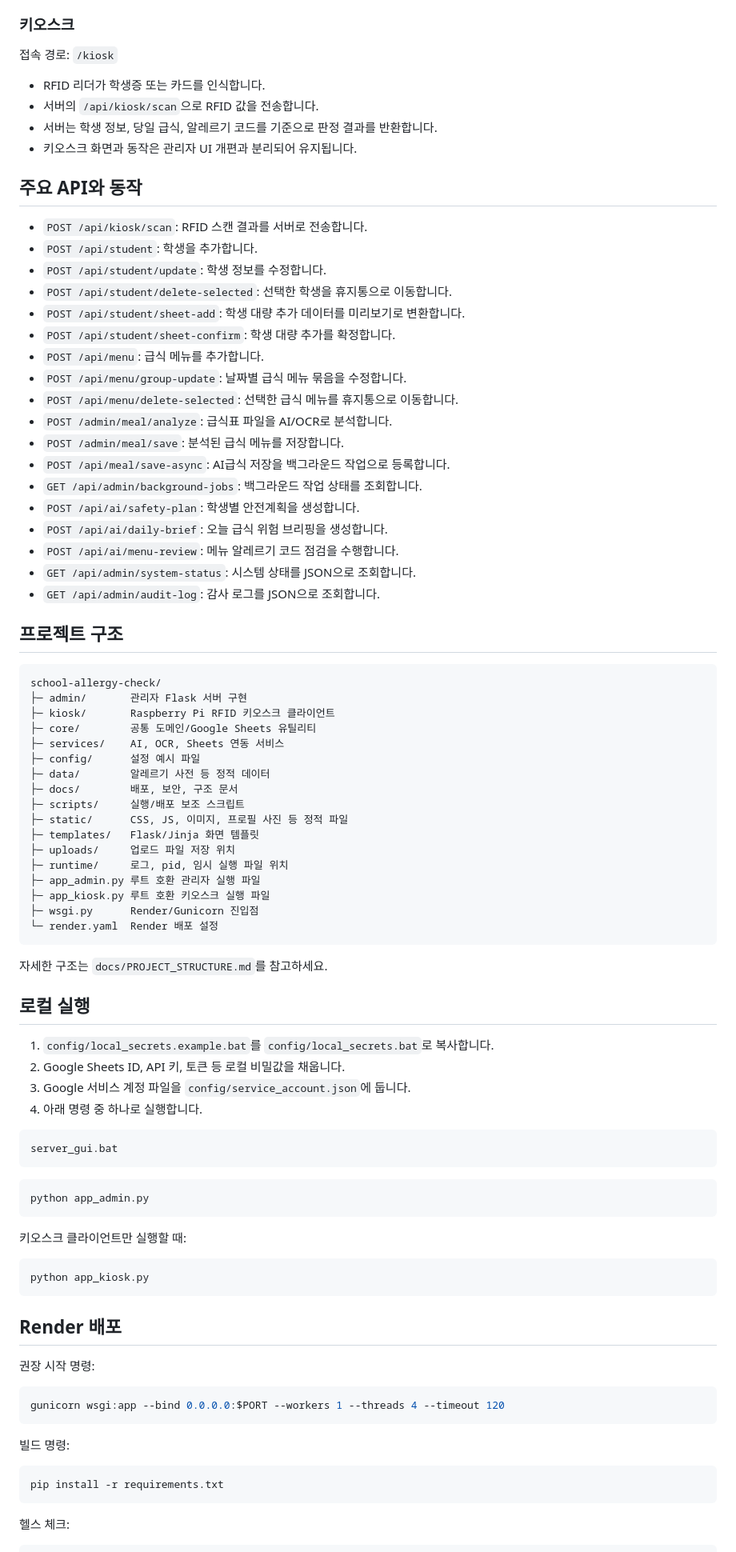
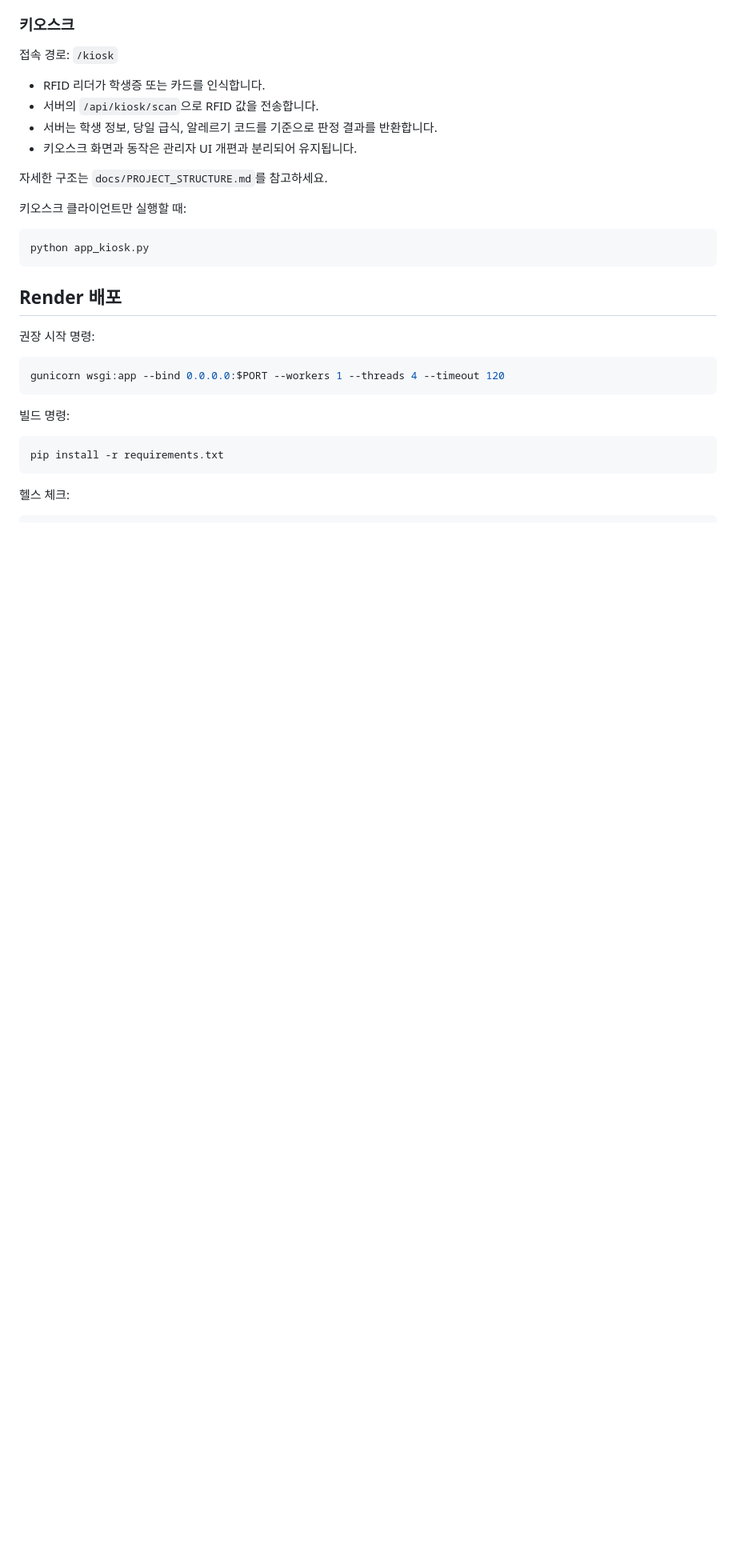
Before and after one commit to leeizlee/school-allergy-check, a Markdown page: README.md, the part around one of its changes. Shown at 80% size. Rendered like a GitHub page; blank space fills up the shorter version.

````diff
--- a/README.md
+++ b/README.md
@@ -127,65 +127,9 @@ RFID 기반 AI 급식 메뉴 알레르기 위험도 자동 판단 시스템입
 - 서버는 학생 정보, 당일 급식, 알레르기 코드를 기준으로 판정 결과를 반환합니다.
 - 키오스크 화면과 동작은 관리자 UI 개편과 분리되어 유지됩니다.
 
-## 주요 API와 동작
-
-- `POST /api/kiosk/scan`: RFID 스캔 결과를 서버로 전송합니다.
-- `POST /api/student`: 학생을 추가합니다.
-- `POST /api/student/update`: 학생 정보를 수정합니다.
-- `POST /api/student/delete-selected`: 선택한 학생을 휴지통으로 이동합니다.
-- `POST /api/student/sheet-add`: 학생 대량 추가 데이터를 미리보기로 변환합니다.
-- `POST /api/student/sheet-confirm`: 학생 대량 추가를 확정합니다.
-- `POST /api/menu`: 급식 메뉴를 추가합니다.
-- `POST /api/menu/group-update`: 날짜별 급식 메뉴 묶음을 수정합니다.
-- `POST /api/menu/delete-selected`: 선택한 급식 메뉴를 휴지통으로 이동합니다.
-- `POST /admin/meal/analyze`: 급식표 파일을 AI/OCR로 분석합니다.
-- `POST /admin/meal/save`: 분석된 급식 메뉴를 저장합니다.
-- `POST /api/meal/save-async`: AI급식 저장을 백그라운드 작업으로 등록합니다.
-- `GET /api/admin/background-jobs`: 백그라운드 작업 상태를 조회합니다.
-- `POST /api/ai/safety-plan`: 학생별 안전계획을 생성합니다.
-- `POST /api/ai/daily-brief`: 오늘 급식 위험 브리핑을 생성합니다.
-- `POST /api/ai/menu-review`: 메뉴 알레르기 코드 점검을 수행합니다.
-- `GET /api/admin/system-status`: 시스템 상태를 JSON으로 조회합니다.
-- `GET /api/admin/audit-log`: 감사 로그를 JSON으로 조회합니다.
-
-## 프로젝트 구조
-
-```text
-school-allergy-check/
-├─ admin/       관리자 Flask 서버 구현
-├─ kiosk/       Raspberry Pi RFID 키오스크 클라이언트
-├─ core/        공통 도메인/Google Sheets 유틸리티
-├─ services/    AI, OCR, Sheets 연동 서비스
-├─ config/      설정 예시 파일
-├─ data/        알레르기 사전 등 정적 데이터
-├─ docs/        배포, 보안, 구조 문서
-├─ scripts/     실행/배포 보조 스크립트
-├─ static/      CSS, JS, 이미지, 프로필 사진 등 정적 파일
-├─ templates/   Flask/Jinja 화면 템플릿
-├─ uploads/     업로드 파일 저장 위치
-├─ runtime/     로그, pid, 임시 실행 파일 위치
-├─ app_admin.py 루트 호환 관리자 실행 파일
-├─ app_kiosk.py 루트 호환 키오스크 실행 파일
-├─ wsgi.py      Render/Gunicorn 진입점
-└─ render.yaml  Render 배포 설정
-```
 
 자세한 구조는 `docs/PROJECT_STRUCTURE.md`를 참고하세요.
 
-## 로컬 실행
-
-1. `config/local_secrets.example.bat`를 `config/local_secrets.bat`로 복사합니다.
-2. Google Sheets ID, API 키, 토큰 등 로컬 비밀값을 채웁니다.
-3. Google 서비스 계정 파일을 `config/service_account.json`에 둡니다.
-4. 아래 명령 중 하나로 실행합니다.
-
-```bat
-server_gui.bat
-```
-
-```powershell
-python app_admin.py
-```
 
 키오스크 클라이언트만 실행할 때:
 
````
Also changed, not shown: other parts of README.md (+0 -47 lines).
